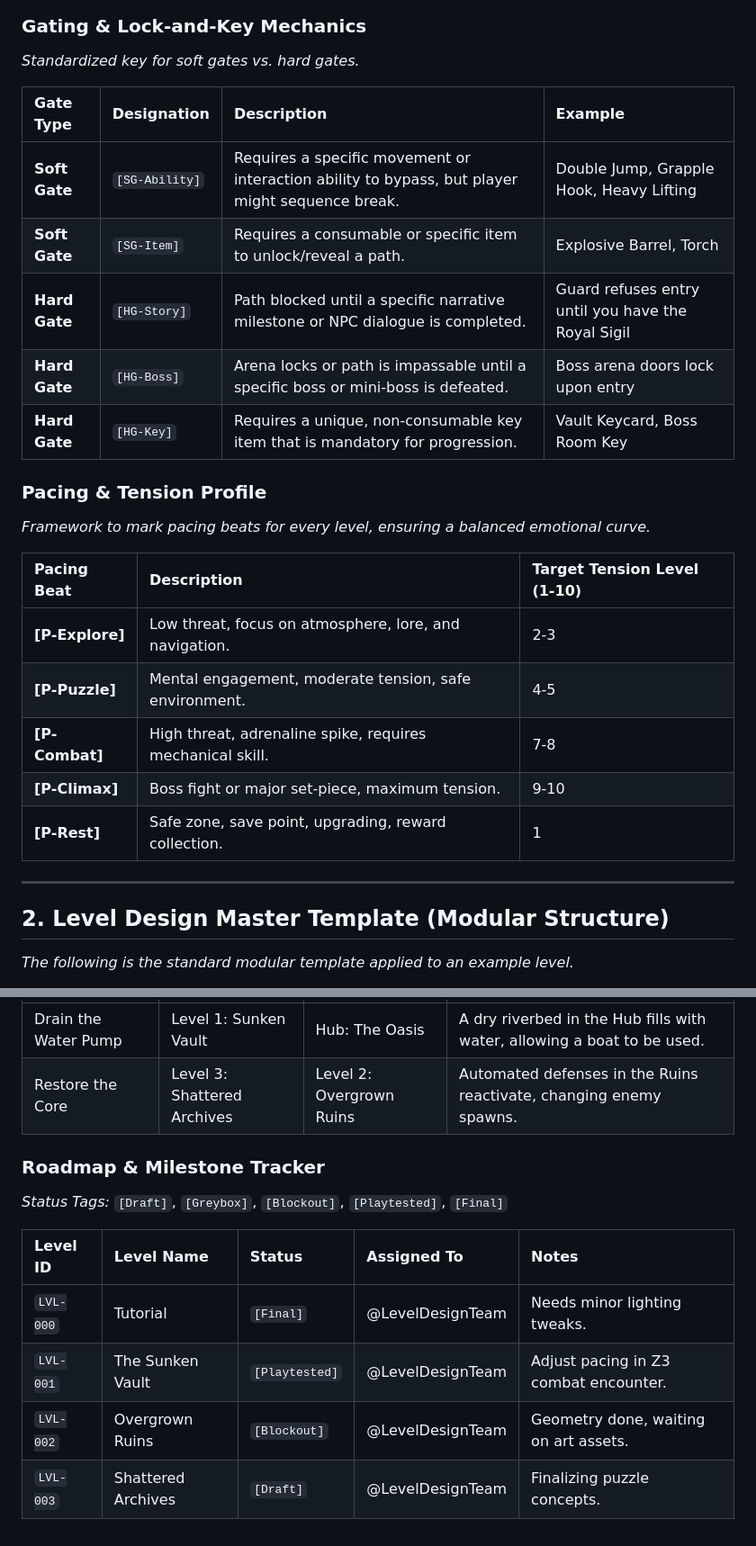
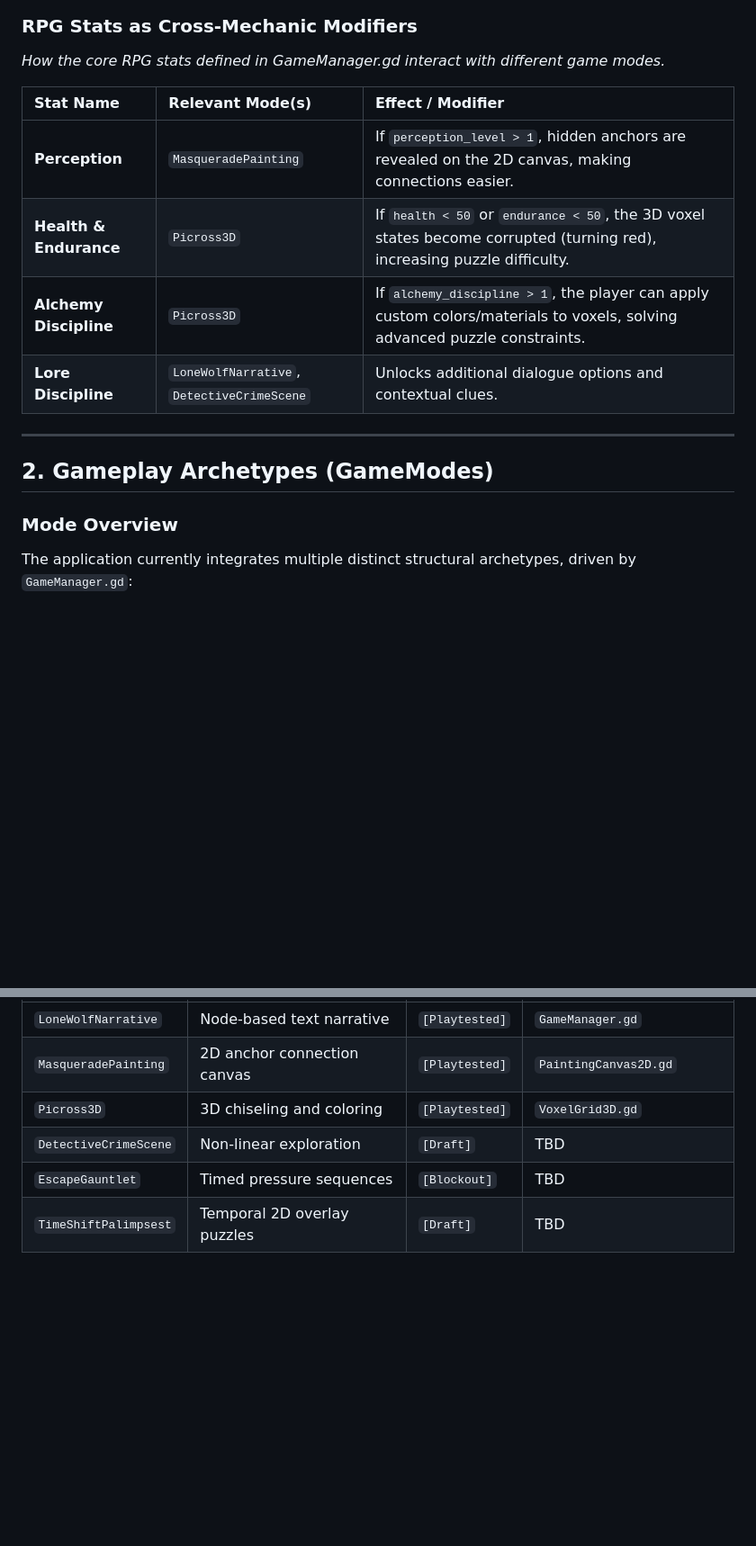
Before and after one commit to MorrisonC/Mixingflavors, a Markdown page: MASTER_LEVEL_DESIGN.md, 2 parts joined by grey strips. Shown at 90% size. Drawn GitHub-style; blank space fills up the shorter version.

````diff
--- a/MASTER_LEVEL_DESIGN.md
+++ b/MASTER_LEVEL_DESIGN.md
@@ -25,30 +25,19 @@ graph TD
 ```
 
-### Gating & Lock-and-Key Mechanics
-*Standardized key for soft gates vs. hard gates.*
+### RPG Stats as Cross-Mechanic Modifiers
+*How the core RPG stats defined in GameManager.gd interact with different game modes.*
 
-| Gate Type | Designation | Description | Example |
-| :--- | :--- | :--- | :--- |
-| **Soft Gate** | `[SG-Ability]` | Requires a specific movement or interaction ability to bypass, but player might sequence break. | Double Jump, Grapple Hook, Heavy Lifting |
-| **Soft Gate** | `[SG-Item]` | Requires a consumable or specific item to unlock/reveal a path. | Explosive Barrel, Torch |
-| **Hard Gate** | `[HG-Story]` | Path blocked until a specific narrative milestone or NPC dialogue is completed. | Guard refuses entry until you have the Royal Sigil |
-| **Hard Gate** | `[HG-Boss]` | Arena locks or path is impassable until a specific boss or mini-boss is defeated. | Boss arena doors lock upon entry |
-| **Hard Gate** | `[HG-Key]` | Requires a unique, non-consumable key item that is mandatory for progression. | Vault Keycard, Boss Room Key |
-
-### Pacing & Tension Profile
-*Framework to mark pacing beats for every level, ensuring a balanced emotional curve.*
-
-| Pacing Beat | Description | Target Tension Level (1-10) |
+| Stat Name | Relevant Mode(s) | Effect / Modifier |
 | :--- | :--- | :--- |
-| **[P-Explore]** | Low threat, focus on atmosphere, lore, and navigation. | 2-3 |
-| **[P-Puzzle]** | Mental engagement, moderate tension, safe environment. | 4-5 |
-| **[P-Combat]** | High threat, adrenaline spike, requires mechanical skill. | 7-8 |
-| **[P-Climax]** | Boss fight or major set-piece, maximum tension. | 9-10 |
-| **[P-Rest]** | Safe zone, save point, upgrading, reward collection. | 1 |
+| **Perception** | `MasqueradePainting` | If `perception_level > 1`, hidden anchors are revealed on the 2D canvas, making connections easier. |
+| **Health & Endurance** | `Picross3D` | If `health < 50` or `endurance < 50`, the 3D voxel states become corrupted (turning red), increasing puzzle difficulty. |
+| **Alchemy Discipline** | `Picross3D` | If `alchemy_discipline > 1`, the player can apply custom colors/materials to voxels, solving advanced puzzle constraints. |
+| **Lore Discipline** | `LoneWolfNarrative`, `DetectiveCrimeScene` | Unlocks additional dialogue options and contextual clues. |
 
 ---
 
-## 2. Level Design Master Template (Modular Structure)
+## 2. Gameplay Archetypes (GameModes)
 
-*The following is the standard modular template applied to an example level.*
+### Mode Overview
+The application currently integrates multiple distinct structural archetypes, driven by `GameManager.gd`:
 
@@ -153,14 +76,7 @@ graph LR
 | :--- | :--- | :--- | :--- |
-| Drain the Water Pump | Level 1: Sunken Vault | Hub: The Oasis | A dry riverbed in the Hub fills with water, allowing a boat to be used. |
-| Restore the Core | Level 3: Shattered Archives | Level 2: Overgrown Ruins | Automated defenses in the Ruins reactivate, changing enemy spawns. |
-
-### Roadmap & Milestone Tracker
-
-*Status Tags:* `[Draft]`, `[Greybox]`, `[Blockout]`, `[Playtested]`, `[Final]`
-
-| Level ID | Level Name | Status | Assigned To | Notes |
-| :--- | :--- | :--- | :--- | :--- |
-| `LVL-000` | Tutorial | `[Final]` | @LevelDesignTeam | Needs minor lighting tweaks. |
-| `LVL-001` | The Sunken Vault | `[Playtested]` | @LevelDesignTeam | Adjust pacing in Z3 combat encounter. |
-| `LVL-002` | Overgrown Ruins | `[Blockout]` | @LevelDesignTeam | Geometry done, waiting on art assets. |
-| `LVL-003` | Shattered Archives| `[Draft]` | @LevelDesignTeam | Finalizing puzzle concepts. |
+| `LoneWolfNarrative` | Node-based text narrative | `[Playtested]` | `GameManager.gd` |
+| `MasqueradePainting`| 2D anchor connection canvas | `[Playtested]` | `PaintingCanvas2D.gd` |
+| `Picross3D` | 3D chiseling and coloring | `[Playtested]` | `VoxelGrid3D.gd` |
+| `DetectiveCrimeScene`| Non-linear exploration | `[Draft]` | TBD |
+| `EscapeGauntlet` | Timed pressure sequences | `[Blockout]` | TBD |
+| `TimeShiftPalimpsest`| Temporal 2D overlay puzzles | `[Draft]` | TBD |
````
Also changed, not shown: other parts of MASTER_LEVEL_DESIGN.md (+30 -96 lines).
